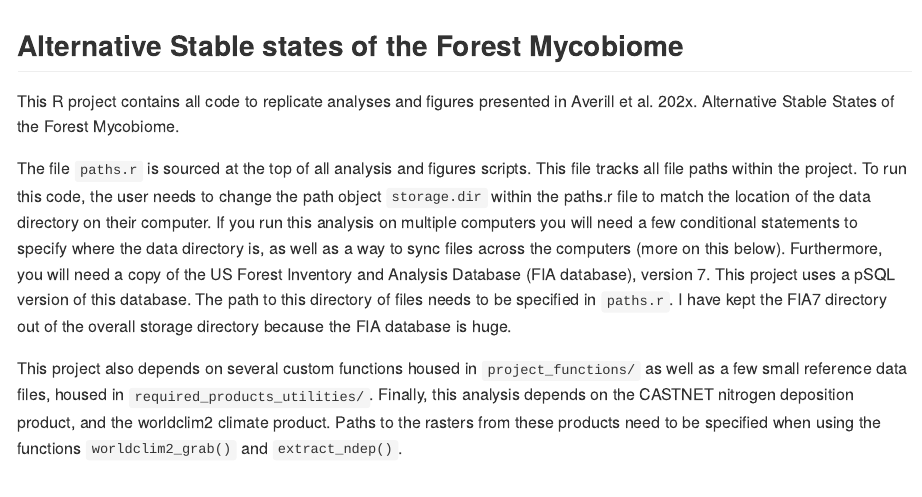
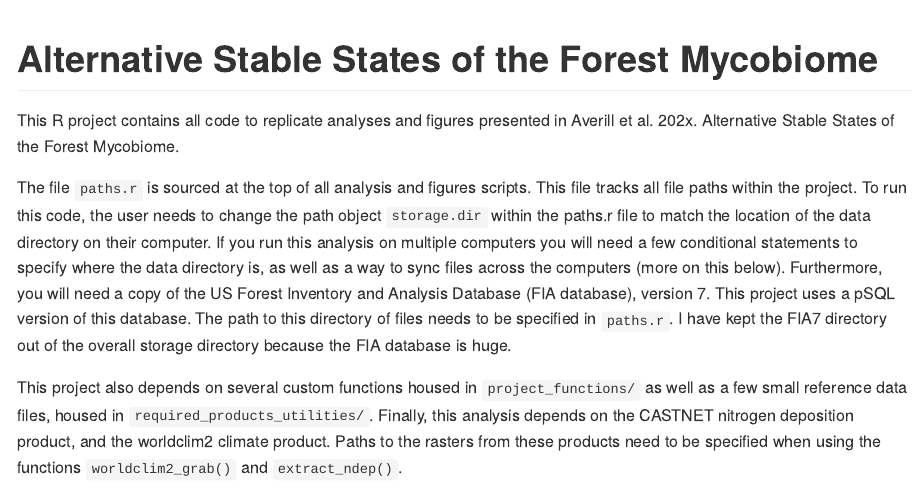
Before and after one commit to colinaverill/altSS_forest_mycorrhizas, an R Markdown document (readme.Rmd): the page in a window 1100 px wide, from its top. Rendered offline with R 4.5, knitr and Pandoc, with nearby package versions; both versions are drawn in the output format of the newer one.

Commit message:
Solved Rmd github issue.

```diff
--- a/readme.Rmd
+++ b/readme.Rmd
@@ -1,4 +1,7 @@
-## Alternative Stable states of the Forest Mycobiome
+---
+title: "Alternative Stable States of the Forest Mycobiome"
+output: github_document
+---
 This R project contains all code to replicate analyses and figures presented in Averill et al. 202x. Alternative Stable States of the Forest Mycobiome.
 
 The file `paths.r` is sourced at the top of all analysis and figures scripts. This file tracks all file paths within the project. To run this code, the user needs to change the path object `storage.dir` within the paths.r file to match the location of the data directory on their computer. If you run this analysis on multiple computers you will need a few conditional statements to specify where the data directory is, as well as a way to sync files across the computers (more on this below). Furthermore, you will need a copy of the US Forest Inventory and Analysis Database (FIA database), version 7. This project uses a pSQL version of this database. The path to this directory of files needs to be specified in `paths.r`. I have kept the FIA7 directory out of the overall storage directory because the FIA database is huge.
```
Also changed, not shown: readme.html (deleted), readme.md (added).
